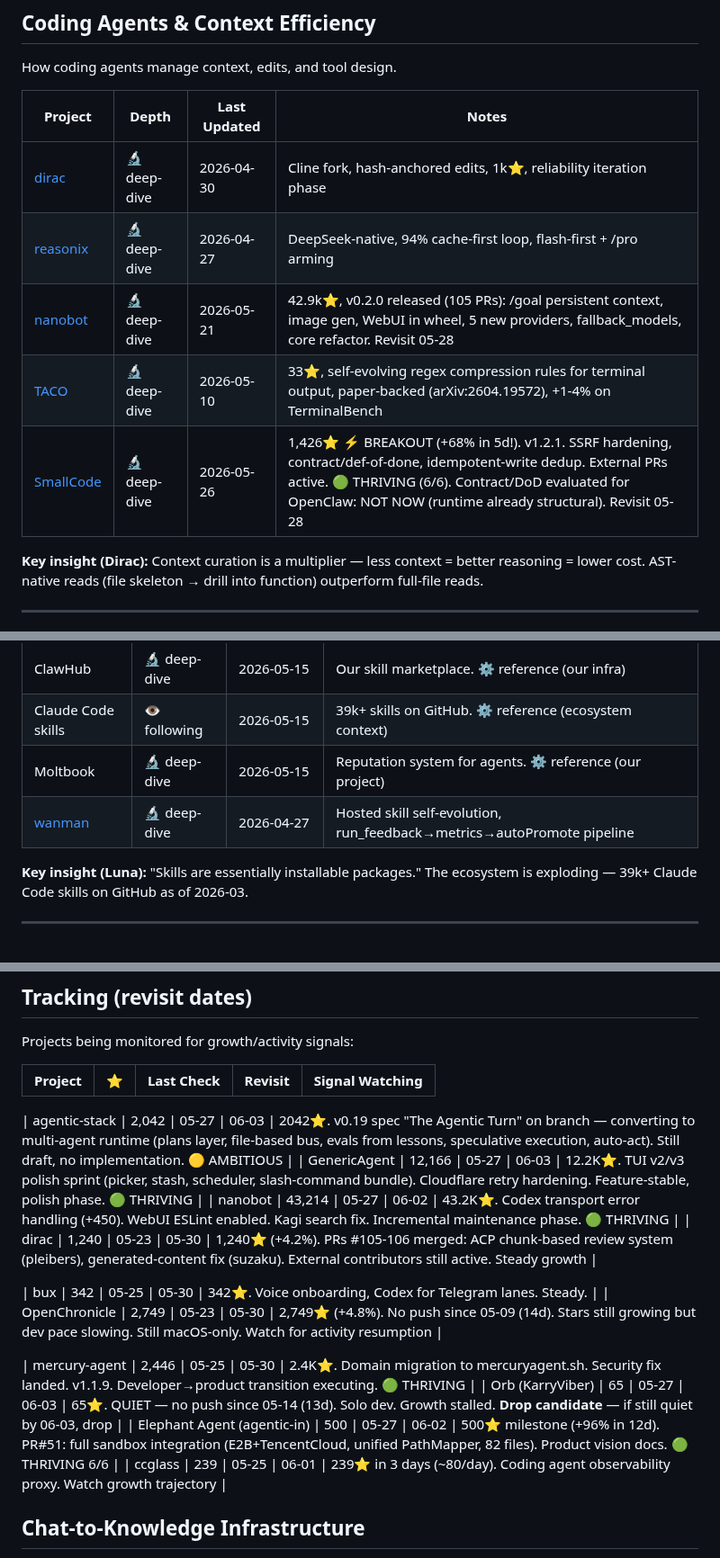
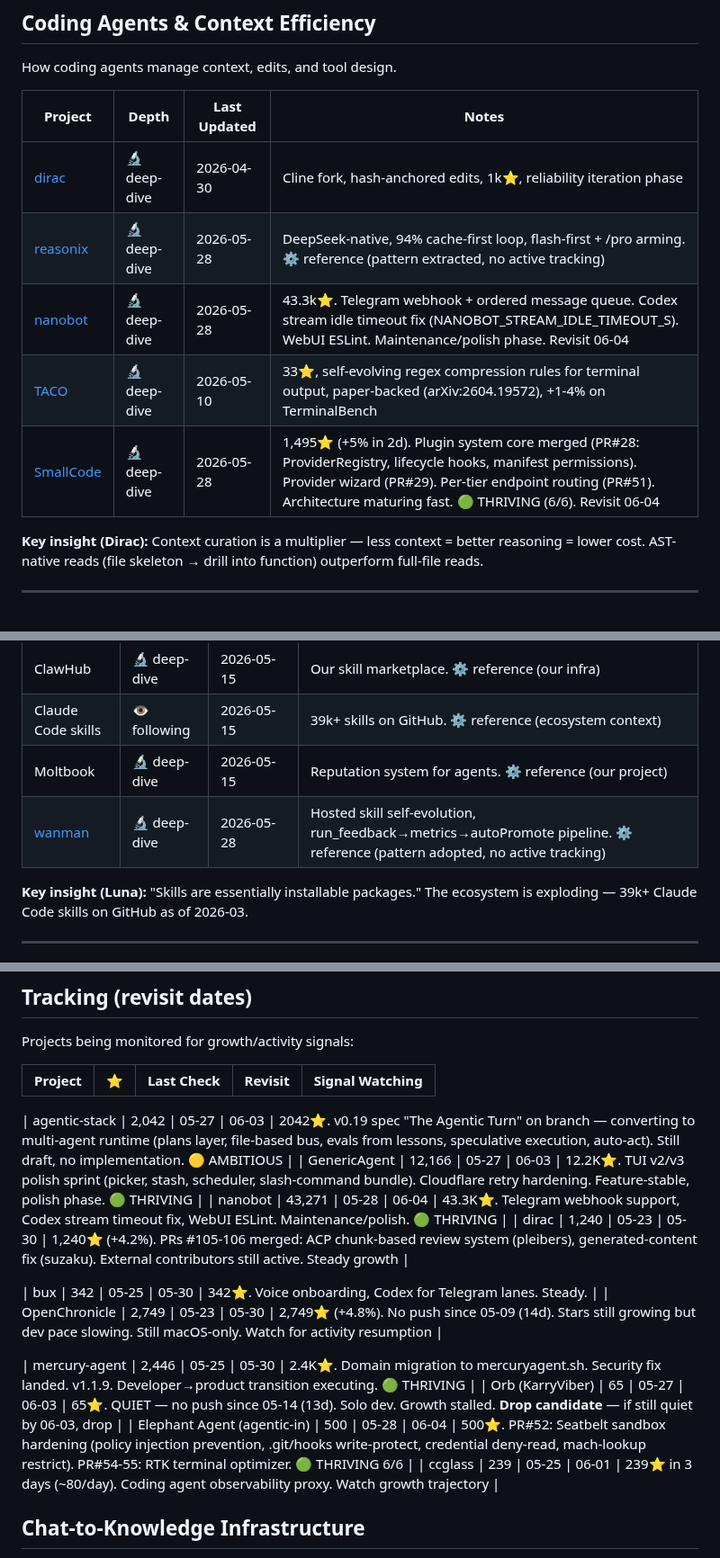
Before and after one commit to kagura-agent/study, a Markdown page: targets.md, 3 parts joined by grey strips. Shown at 90% size. Rendered like a GitHub page.

Commit message:
followup: update targets (nanobot, SmallCode, stale TTL cleanup)

```diff
--- a/targets.md
+++ b/targets.md
@@ -58,10 +58,10 @@ How coding agents manage context, edits, and tool design.
 | Project | Depth | Last Updated | Notes |
 |---------|-------|-------------|-------|
 | [dirac](https://github.com/dirac-run/dirac) | 🔬 deep-dive | 2026-04-30 | Cline fork, hash-anchored edits, 1k⭐, reliability iteration phase |
-| [reasonix](https://github.com/esengine/reasonix) | 🔬 deep-dive | 2026-04-27 | DeepSeek-native, 94% cache-first loop, flash-first + /pro arming |
-| [nanobot](https://github.com/HKUDS/nanobot) | 🔬 deep-dive | 2026-05-21 | 42.9k⭐, v0.2.0 released (105 PRs): /goal persistent context, image gen, WebUI in wheel, 5 new providers, fallback_models, core refactor. Revisit 05-28 |
+| [reasonix](https://github.com/esengine/reasonix) | 🔬 deep-dive | 2026-05-28 | DeepSeek-native, 94% cache-first loop, flash-first + /pro arming. ⚙️ reference (pattern extracted, no active tracking) |
+| [nanobot](https://github.com/HKUDS/nanobot) | 🔬 deep-dive | 2026-05-28 | 43.3k⭐. Telegram webhook + ordered message queue. Codex stream idle timeout fix (NANOBOT_STREAM_IDLE_TIMEOUT_S). WebUI ESLint. Maintenance/polish phase. Revisit 06-04 |
 | [TACO](https://github.com/multimodal-art-projection/TACO) | 🔬 deep-dive | 2026-05-10 | 33⭐, self-evolving regex compression rules for terminal output, paper-backed (arXiv:2604.19572), +1-4% on TerminalBench |
-| [SmallCode](https://github.com/Doorman11991/smallcode) | 🔬 deep-dive | 2026-05-26 | 1,426⭐ ⚡ BREAKOUT (+68% in 5d!). v1.2.1. SSRF hardening, contract/def-of-done, idempotent-write dedup. External PRs active. 🟢 THRIVING (6/6). Contract/DoD evaluated for OpenClaw: NOT NOW (runtime already structural). Revisit 05-28 |
+| [SmallCode](https://github.com/Doorman11991/smallcode) | 🔬 deep-dive | 2026-05-28 | 1,495⭐ (+5% in 2d). Plugin system core merged (PR#28: ProviderRegistry, lifecycle hooks, manifest permissions). Provider wizard (PR#29). Per-tier endpoint routing (PR#51). Architecture maturing fast. 🟢 THRIVING (6/6). Revisit 06-04 |
 
 
 
@@ -110,7 +110,7 @@ How agent skills are packaged, discovered, shared, and composed.
 | ClawHub | 🔬 deep-dive | 2026-05-15 | Our skill marketplace. ⚙️ reference (our infra) |
 | Claude Code skills | 👁️ following | 2026-05-15 | 39k+ skills on GitHub. ⚙️ reference (ecosystem context) |
 | Moltbook | 🔬 deep-dive | 2026-05-15 | Reputation system for agents. ⚙️ reference (our project) |
-| [wanman](https://github.com/wanman) | 🔬 deep-dive | 2026-04-27 | Hosted skill self-evolution, run_feedback→metrics→autoPromote pipeline |
+| [wanman](https://github.com/wanman) | 🔬 deep-dive | 2026-05-28 | Hosted skill self-evolution, run_feedback→metrics→autoPromote pipeline. ⚙️ reference (pattern adopted, no active tracking) |
 
 **Key insight (Luna):** "Skills are essentially installable packages." The ecosystem is exploding — 39k+ Claude Code skills on GitHub as of 2026-03.
 
@@ -138,7 +138,7 @@ Projects being monitored for growth/activity signals:
 
 | agentic-stack | 2,042 | 05-27 | 06-03 | 2042⭐. v0.19 spec "The Agentic Turn" on branch — converting to multi-agent runtime (plans layer, file-based bus, evals from lessons, speculative execution, auto-act). Still draft, no implementation. 🟡 AMBITIOUS |
 | GenericAgent | 12,166 | 05-27 | 06-03 | 12.2K⭐. TUI v2/v3 polish sprint (picker, stash, scheduler, slash-command bundle). Cloudflare retry hardening. Feature-stable, polish phase. 🟢 THRIVING |
-| nanobot | 43,214 | 05-27 | 06-02 | 43.2K⭐. Codex transport error handling (+450). WebUI ESLint enabled. Kagi search fix. Incremental maintenance phase. 🟢 THRIVING |
+| nanobot | 43,271 | 05-28 | 06-04 | 43.3K⭐. Telegram webhook support, Codex stream timeout fix, WebUI ESLint. Maintenance/polish. 🟢 THRIVING |
 | dirac | 1,240 | 05-23 | 05-30 | 1,240⭐ (+4.2%). PRs #105-106 merged: ACP chunk-based review system (pleibers), generated-content fix (suzaku). External contributors still active. Steady growth |
 
 | bux | 342 | 05-25 | 05-30 | 342⭐. Voice onboarding, Codex for Telegram lanes. Steady. |
@@ -146,7 +146,7 @@ Projects being monitored for growth/activity signals:
 
 | mercury-agent | 2,446 | 05-25 | 05-30 | 2.4K⭐. Domain migration to mercuryagent.sh. Security fix landed. v1.1.9. Developer→product transition executing. 🟢 THRIVING |
 | Orb (KarryViber) | 65 | 05-27 | 06-03 | 65⭐. QUIET — no push since 05-14 (13d). Solo dev. Growth stalled. **Drop candidate** — if still quiet by 06-03, drop |
-| Elephant Agent (agentic-in) | 500 | 05-27 | 06-02 | 500⭐ milestone (+96% in 12d). PR#51: full sandbox integration (E2B+TencentCloud, unified PathMapper, 82 files). Product vision docs. 🟢 THRIVING 6/6 |
+| Elephant Agent (agentic-in) | 500 | 05-28 | 06-04 | 500⭐. PR#52: Seatbelt sandbox hardening (policy injection prevention, .git/hooks write-protect, credential deny-read, mach-lookup restrict). PR#54-55: RTK terminal optimizer. 🟢 THRIVING 6/6 |
 | ccglass | 239 | 05-25 | 06-01 | 239⭐ in 3 days (~80/day). Coding agent observability proxy. Watch growth trajectory |
 
 
```
